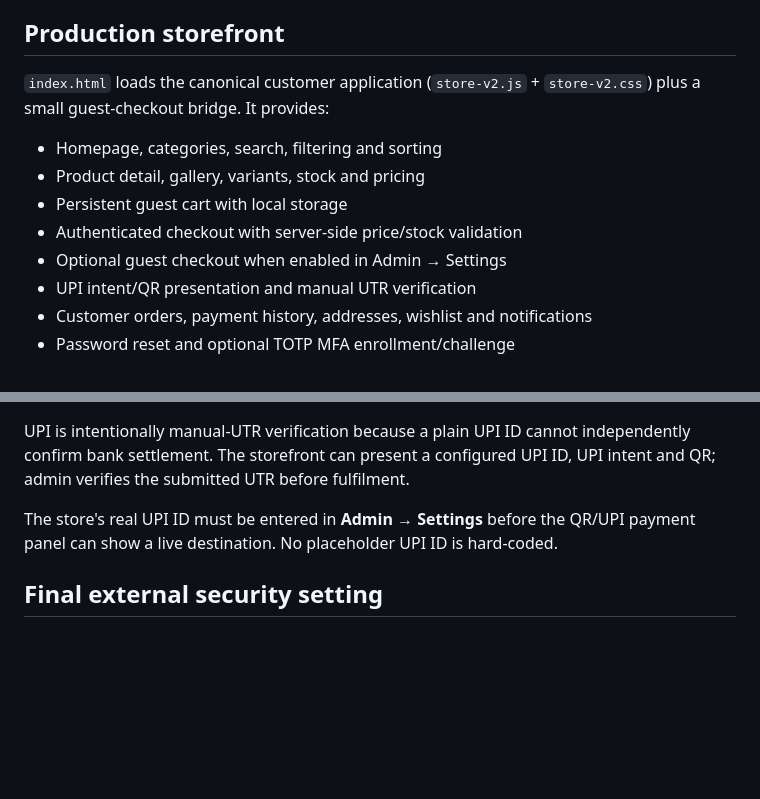
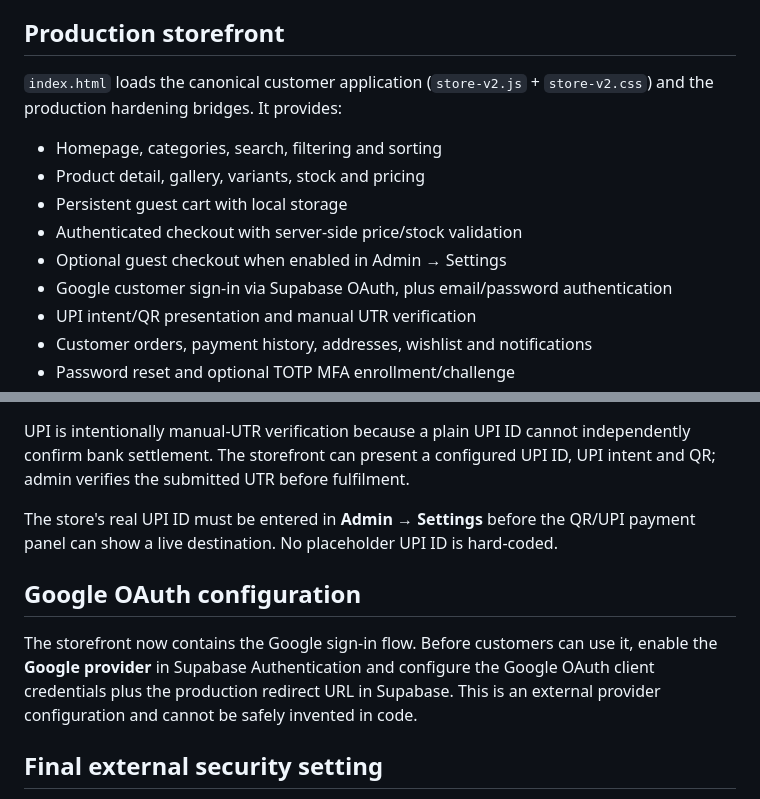
Before and after one commit to Ritesh1312-art/nexora-india, a Markdown page: README.md, 2 parts joined by grey strips. Drawn GitHub-style; blank space fills up the shorter version.

Commit message:
Document Google OAuth and final production configuration requirements

```diff
--- a/README.md
+++ b/README.md
@@ -26,13 +26,14 @@ Never commit service-role/secret keys, supplier credentials, Telegram credential
 
 ## Production storefront
 
-`index.html` loads the canonical customer application (`store-v2.js` + `store-v2.css`) plus a small guest-checkout bridge. It provides:
+`index.html` loads the canonical customer application (`store-v2.js` + `store-v2.css`) and the production hardening bridges. It provides:
 
 - Homepage, categories, search, filtering and sorting
 - Product detail, gallery, variants, stock and pricing
 - Persistent guest cart with local storage
 - Authenticated checkout with server-side price/stock validation
 - Optional guest checkout when enabled in Admin → Settings
+- Google customer sign-in via Supabase OAuth, plus email/password authentication
 - UPI intent/QR presentation and manual UTR verification
 - Customer orders, payment history, addresses, wishlist and notifications
 - Password reset and optional TOTP MFA enrollment/challenge
@@ -89,6 +90,10 @@ UPI is intentionally manual-UTR verification because a plain UPI ID cannot indep
 
 The store's real UPI ID must be entered in **Admin → Settings** before the QR/UPI payment panel can show a live destination. No placeholder UPI ID is hard-coded.
 
+## Google OAuth configuration
+
+The storefront now contains the Google sign-in flow. Before customers can use it, enable the **Google provider** in Supabase Authentication and configure the Google OAuth client credentials plus the production redirect URL in Supabase. This is an external provider configuration and cannot be safely invented in code.
+
 ## Final external security setting
 
 Supabase Security Advisor currently reports one remaining project-level item: **Leaked Password Protection is disabled**. This is an Auth dashboard setting rather than a database/function setting; enable it under Supabase Authentication password security before public launch. Supabase documents this protection as a HaveIBeenPwned-backed check against compromised passwords.
```
